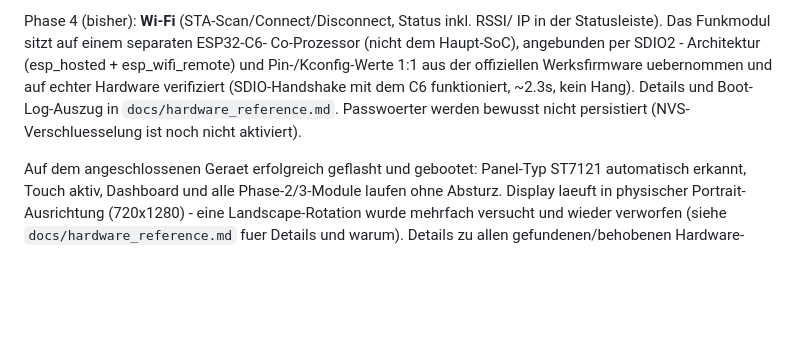
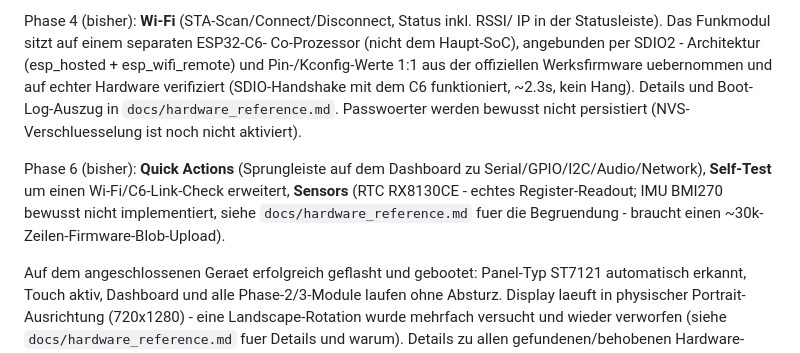
Before and after one commit to Pipercat/Cyberdeck-Tap5, a Markdown page: README.md, the part around one of its changes. Rendered like a GitHub page; blank space fills up the shorter version.

Commit message:
Update README status for Sensors module and Quick Actions

```diff
--- a/README.md
+++ b/README.md
@@ -50,6 +50,12 @@ mit dem C6 funktioniert, ~2.3s, kein Hang). Details und Boot-Log-Auszug in
 `docs/hardware_reference.md`. Passwoerter werden bewusst nicht persistiert
 (NVS-Verschluesselung ist noch nicht aktiviert).
 
+Phase 6 (bisher): **Quick Actions** (Sprungleiste auf dem Dashboard zu
+Serial/GPIO/I2C/Audio/Network), **Self-Test** um einen Wi-Fi/C6-Link-Check
+erweitert, **Sensors** (RTC RX8130CE - echtes Register-Readout; IMU BMI270
+bewusst nicht implementiert, siehe `docs/hardware_reference.md` fuer die
+Begruendung - braucht einen ~30k-Zeilen-Firmware-Blob-Upload).
+
 Auf dem angeschlossenen Geraet erfolgreich geflasht und gebootet: Panel-Typ
 ST7121 automatisch erkannt, Touch aktiv, Dashboard und alle Phase-2/3-Module
 laufen ohne Absturz. Display laeuft in physischer Portrait-Ausrichtung
```
Also changed, not shown: other parts of README.md (+3 -3 lines).
